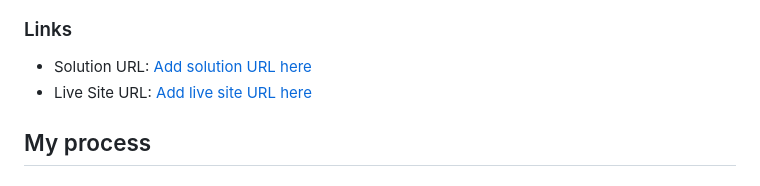
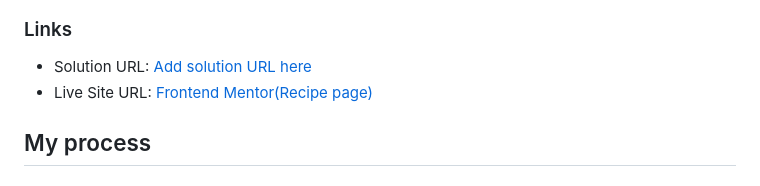
Before and after one commit to ry-cr8/frontendmentor-recipe-page, a Markdown page: README.md, the part around the change. Rendered like a GitHub page.

Commit message:
Update Live Site URL in README

```diff
--- a/README.md
+++ b/README.md
@@ -28,7 +28,7 @@ This is a solution to the [Recipe page challenge on Frontend Mentor](https://www
 ### Links
 
 - Solution URL: [Add solution URL here](https://your-solution-url.com)
-- Live Site URL: [Add live site URL here](https://ry-cr8.github.io/frontendmentor-recipe-page/)
+- Live Site URL: [Frontend Mentor(Recipe page)](https://ry-cr8.github.io/frontendmentor-recipe-page/)
 
 ## My process
 
```
